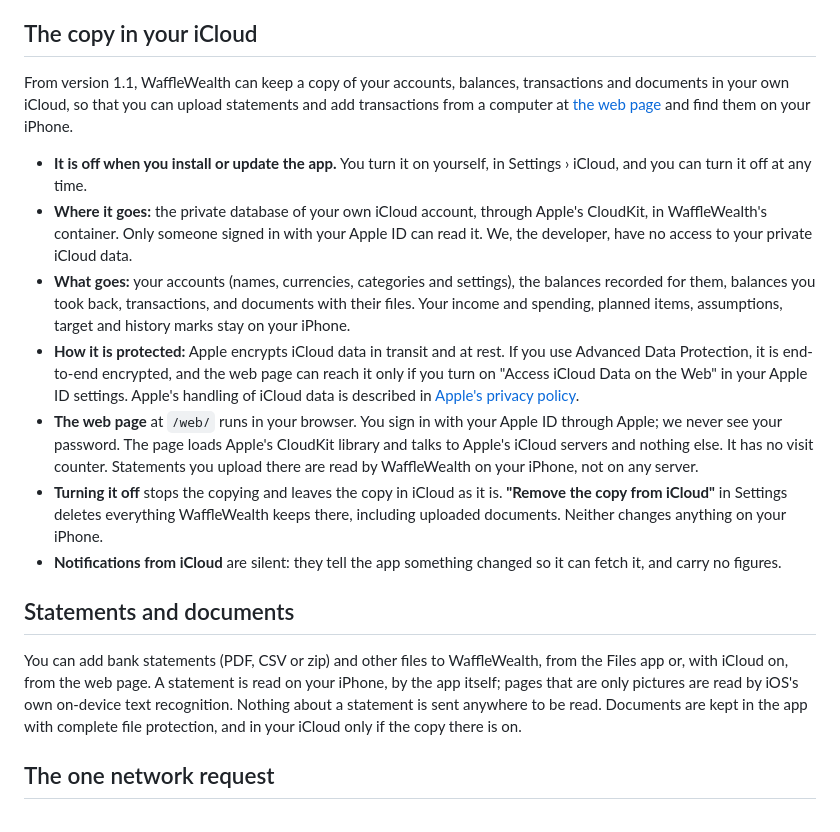
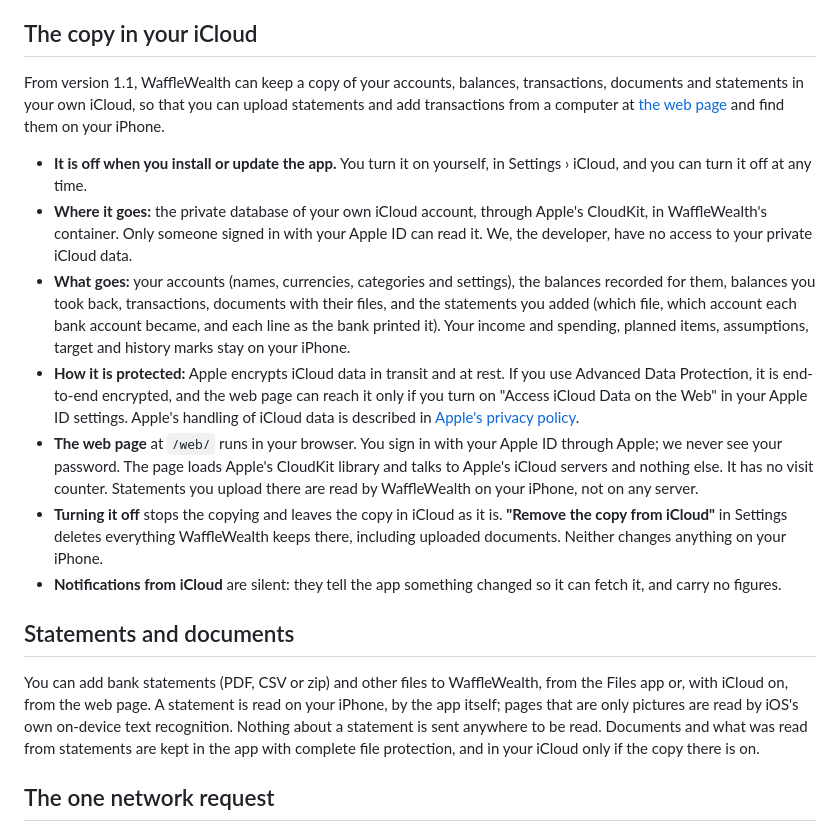
Before and after one commit to PinkHummingbird/wafflewealth-app, a Markdown page: privacy.md, the part around the change. GitHub-like rendering.

Commit message:
Privacy: the iCloud copy carries statements too
Co-Authored-By: Claude Opus 5.5 <noreply@anthropic.com>
Claude-Session: https://claude.ai/code/session_01AJj4u8vU62t1up5kWPk15y

```diff
--- a/privacy.md
+++ b/privacy.md
@@ -29,11 +29,11 @@ If your iPhone backs itself up to iCloud or to a computer, iOS includes the app'
 
 ## The copy in your iCloud
 
-From version 1.1, WaffleWealth can keep a copy of your accounts, balances, transactions and documents in your own iCloud, so that you can upload statements and add transactions from a computer at [the web page](web/) and find them on your iPhone.
+From version 1.1, WaffleWealth can keep a copy of your accounts, balances, transactions, documents and statements in your own iCloud, so that you can upload statements and add transactions from a computer at [the web page](web/) and find them on your iPhone.
 
 - **It is off when you install or update the app.** You turn it on yourself, in Settings › iCloud, and you can turn it off at any time.
 - **Where it goes:** the private database of your own iCloud account, through Apple's CloudKit, in WaffleWealth's container. Only someone signed in with your Apple ID can read it. We, the developer, have no access to your private iCloud data.
-- **What goes:** your accounts (names, currencies, categories and settings), the balances recorded for them, balances you took back, transactions, and documents with their files. Your income and spending, planned items, assumptions, target and history marks stay on your iPhone.
+- **What goes:** your accounts (names, currencies, categories and settings), the balances recorded for them, balances you took back, transactions, documents with their files, and the statements you added (which file, which account each bank account became, and each line as the bank printed it). Your income and spending, planned items, assumptions, target and history marks stay on your iPhone.
 - **How it is protected:** Apple encrypts iCloud data in transit and at rest. If you use Advanced Data Protection, it is end-to-end encrypted, and the web page can reach it only if you turn on "Access iCloud Data on the Web" in your Apple ID settings. Apple's handling of iCloud data is described in [Apple's privacy policy](https://www.apple.com/legal/privacy/).
 - **The web page** at `/web/` runs in your browser. You sign in with your Apple ID through Apple; we never see your password. The page loads Apple's CloudKit library and talks to Apple's iCloud servers and nothing else. It has no visit counter. Statements you upload there are read by WaffleWealth on your iPhone, not on any server.
 - **Turning it off** stops the copying and leaves the copy in iCloud as it is. **"Remove the copy from iCloud"** in Settings deletes everything WaffleWealth keeps there, including uploaded documents. Neither changes anything on your iPhone.
@@ -41,7 +41,7 @@ From version 1.1, WaffleWealth can keep a copy of your accounts, balances, trans
 
 ## Statements and documents
 
-You can add bank statements (PDF, CSV or zip) and other files to WaffleWealth, from the Files app or, with iCloud on, from the web page. A statement is read on your iPhone, by the app itself; pages that are only pictures are read by iOS's own on-device text recognition. Nothing about a statement is sent anywhere to be read. Documents are kept in the app with complete file protection, and in your iCloud only if the copy there is on.
+You can add bank statements (PDF, CSV or zip) and other files to WaffleWealth, from the Files app or, with iCloud on, from the web page. A statement is read on your iPhone, by the app itself; pages that are only pictures are read by iOS's own on-device text recognition. Nothing about a statement is sent anywhere to be read. Documents and what was read from statements are kept in the app with complete file protection, and in your iCloud only if the copy there is on.
 
 ## The one network request
 
```
